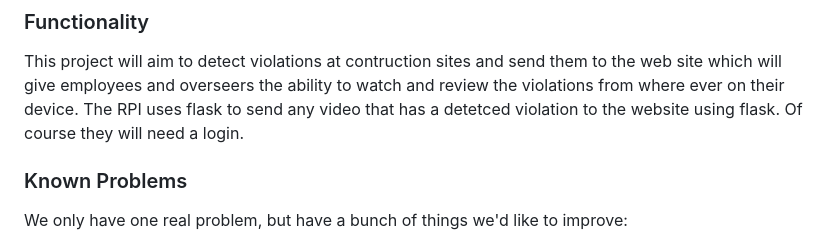
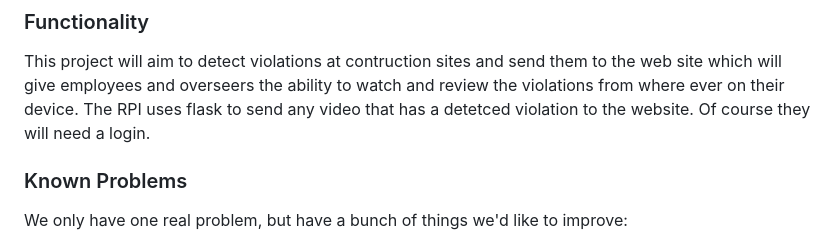
Before and after one commit to CSCD488-Winter2024/project-description-user-stories-and-glossary-construction-camera, a Markdown page: README.md, the part around the change. Drawn GitHub-style.

```diff
--- a/README.md
+++ b/README.md
@@ -41,7 +41,7 @@ An account will have to be made on the website to ensure you can connect your ca
 Look at installation.md file.
 ### Functionality
 This project will aim to detect violations at contruction sites and send them to the web site which will give employees and overseers the ability to watch and review the violations from where ever on their device.  The RPI uses flask to send any video that has a
-detetced violation to the website using flask. Of course they will need a login.
+detetced violation to the website. Of course they will need a login.
 ### Known Problems
 We only have one real problem, but have a bunch of things we'd like to improve:
   - Editing for user credentials is not working and needs to be fixed.
```
